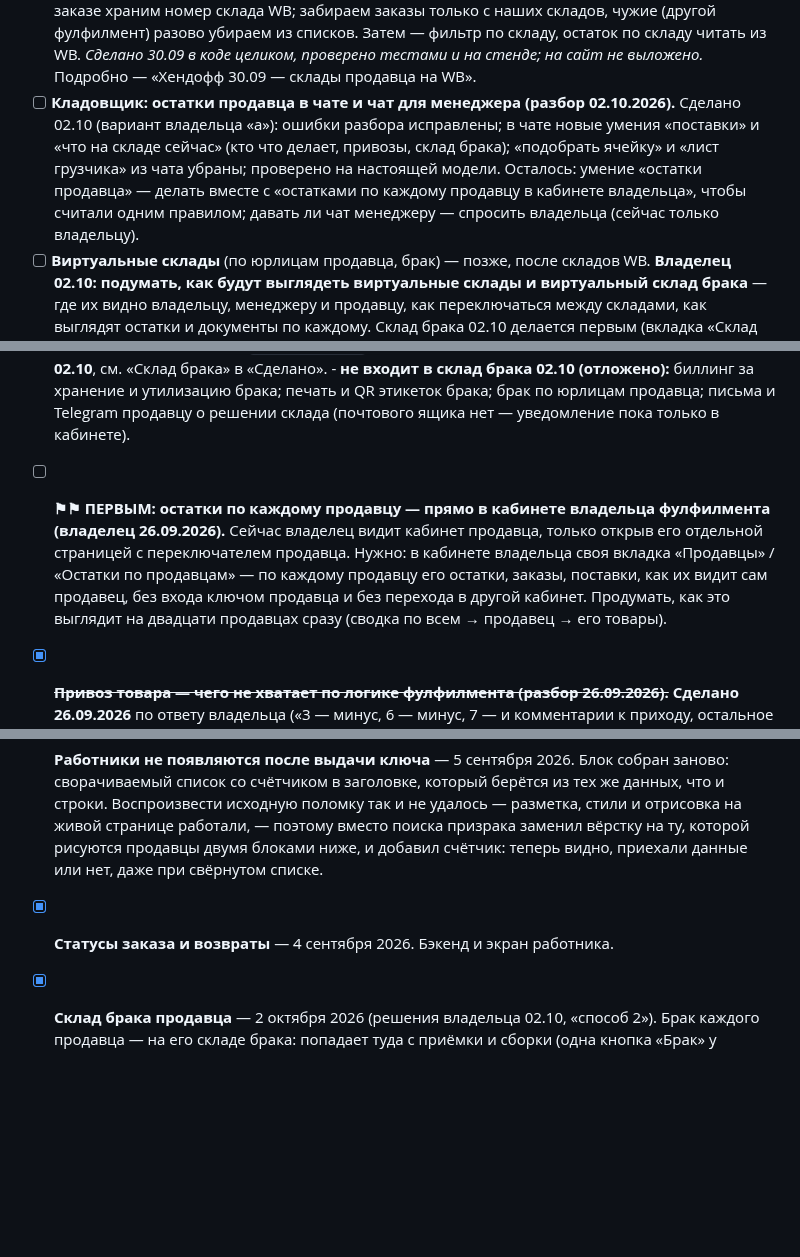
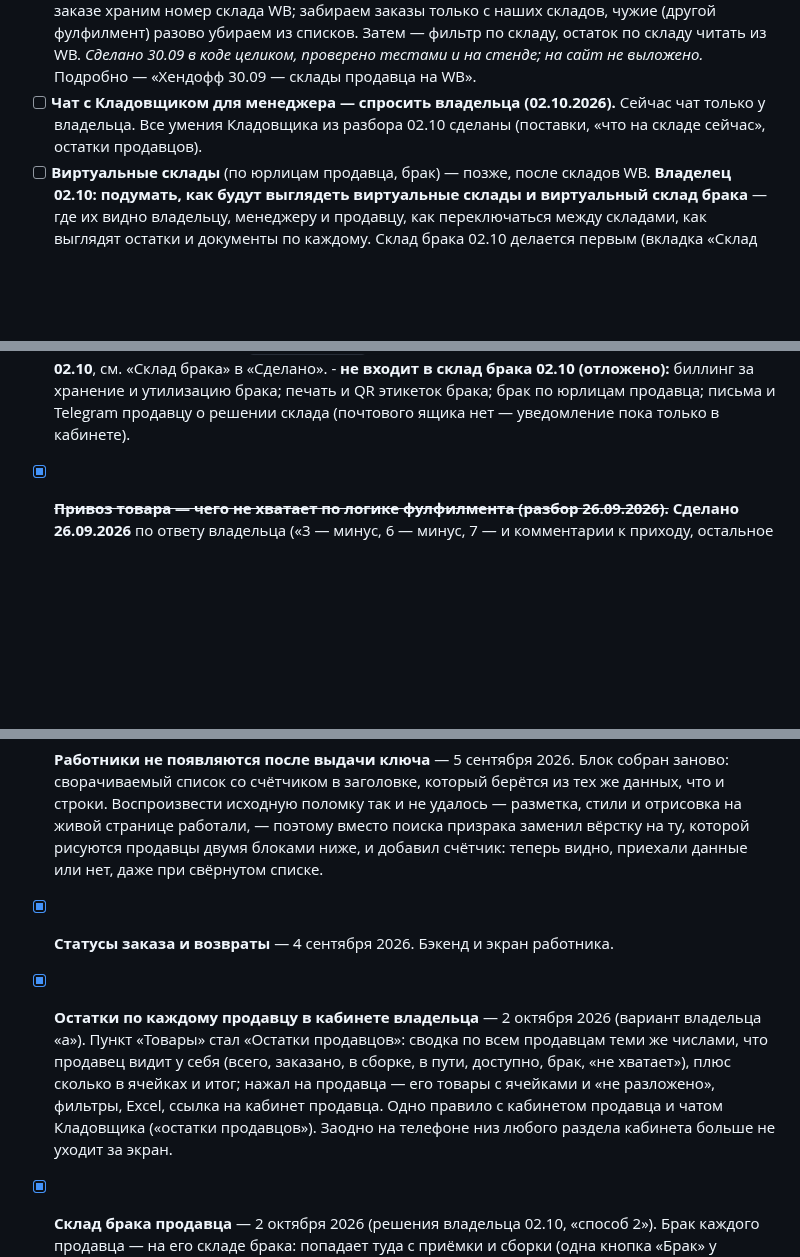
Before and after one commit to tatarinov0909-sudo/argus-product, a Markdown page: docs/Отложено.md, 3 parts joined by grey strips. Rendered like a GitHub page; blank space fills up the shorter version.

Commit message:
Отложено: остатки по продавцам у владельца сделаны; чат менеджеру — спросить
Co-Authored-By: Claude Opus 5.5 <noreply@anthropic.com>

```diff
--- a/docs/Отложено.md
+++ b/docs/Отложено.md
@@ -47,14 +47,9 @@ API и фронтенд опубликованы 11 сентября, прове
       читать из WB.
       *Сделано 30.09 в коде целиком, проверено тестами и на стенде; на сайт не
       выложено.* Подробно — «Хендофф 30.09 — склады продавца на WB».
-- [ ] **Кладовщик: остатки продавца в чате и чат для менеджера (разбор 02.10.2026).**
-      Сделано 02.10 (вариант владельца «а»): ошибки разбора исправлены; в чате
-      новые умения «поставки» и «что на складе сейчас» (кто что делает,
-      привозы, склад брака); «подобрать ячейку» и «лист грузчика» из чата
-      убраны; проверено на настоящей модели. Осталось: умение «остатки
-      продавца» — делать вместе с «остатками по каждому продавцу в кабинете
-      владельца», чтобы считали одним правилом; давать ли чат менеджеру —
-      спросить владельца (сейчас только владельцу).
+- [ ] **Чат с Кладовщиком для менеджера — спросить владельца (02.10.2026).**
+      Сейчас чат только у владельца. Все умения Кладовщика из разбора 02.10
+      сделаны (поставки, «что на складе сейчас», остатки продавцов).
 - [ ] **Виртуальные склады** (по юрлицам продавца, брак) — позже, после складов WB.
       **Владелец 02.10: подумать, как будут выглядеть виртуальные склады и
       виртуальный склад брака** — где их видно владельцу, менеджеру и продавцу,
@@ -163,15 +158,6 @@ API и фронтенд опубликованы 11 сентября, прове
         утилизацию брака; печать и QR этикеток брака; брак по юрлицам продавца;
         письма и Telegram продавцу о решении склада (почтового ящика нет —
         уведомление пока только в кабинете).
-
-- [ ] **⚑⚑ ПЕРВЫМ: остатки по каждому продавцу — прямо в кабинете владельца
-      фулфилмента (владелец 26.09.2026).** Сейчас владелец видит кабинет
-      продавца, только открыв его отдельной страницей с переключателем
-      продавца. Нужно: в кабинете владельца своя вкладка «Продавцы» / «Остатки
-      по продавцам» — по каждому продавцу его остатки, заказы, поставки, как
-      их видит сам продавец, без входа ключом продавца и без перехода в
-      другой кабинет. Продумать, как это выглядит на двадцати продавцах сразу
-      (сводка по всем → продавец → его товары).
 
 - [x] ~~**Привоз товара — чего не хватает по логике фулфилмента (разбор
       26.09.2026).**~~ **Сделано 26.09.2026** по ответу владельца («3 — минус,
@@ -978,6 +964,14 @@ API и фронтенд опубликованы 11 сентября, прове
       теперь видно, приехали данные или нет, даже при свёрнутом списке.
 
 - [x] **Статусы заказа и возвраты** — 4 сентября 2026. Бэкенд и экран работника.
+- [x] **Остатки по каждому продавцу в кабинете владельца** — 2 октября 2026
+      (вариант владельца «а»). Пункт «Товары» стал «Остатки продавцов»: сводка
+      по всем продавцам теми же числами, что продавец видит у себя (всего,
+      заказано, в сборке, в пути, доступно, брак, «не хватает»), плюс сколько
+      в ячейках и итог; нажал на продавца — его товары с ячейками и «не
+      разложено», фильтры, Excel, ссылка на кабинет продавца. Одно правило с
+      кабинетом продавца и чатом Кладовщика («остатки продавцов»). Заодно на
+      телефоне низ любого раздела кабинета больше не уходит за экран.
 - [x] **Склад брака продавца** — 2 октября 2026 (решения владельца 02.10,
       «способ 2»). Брак каждого продавца — на его складе брака: попадает туда
       с приёмки и сборки (одна кнопка «Брак» у грузчика), с возврата (ячейка
```
